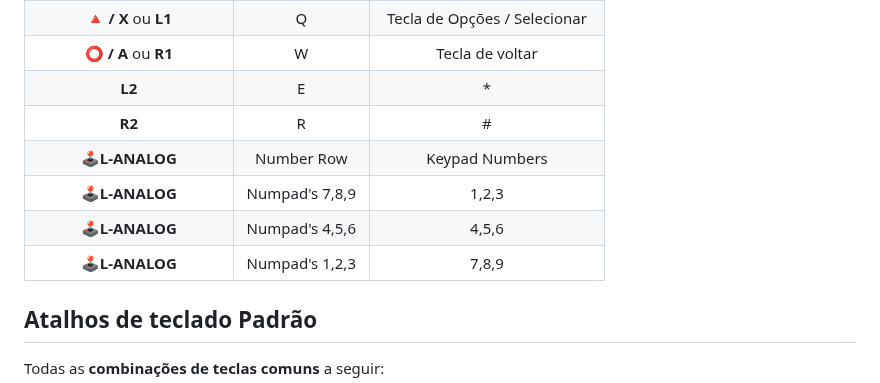
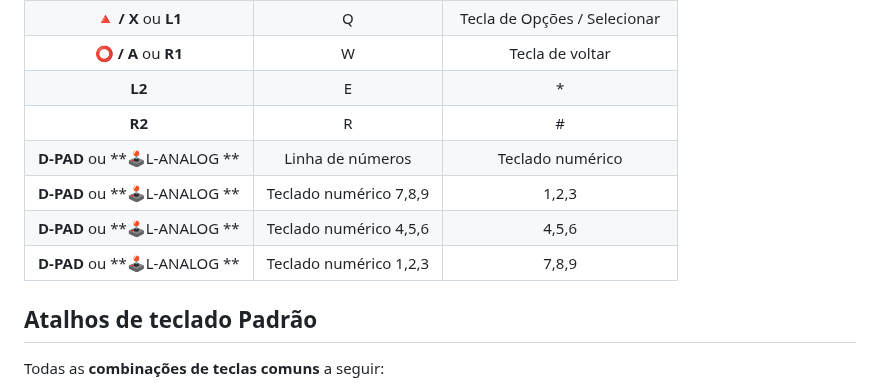
Before and after one commit to DRLEdition19/J2me-Batocera, a Markdown page: README.md, the part around the change. GitHub-like rendering.

```diff
--- a/README.md
+++ b/README.md
@@ -43,10 +43,10 @@ Lembrando que a emulação padrão do Freej2me já conta com um recurso de recon
 | **⭕ / A** ou **R1**  |       W        |     Tecla de voltar     |
 | **L2**           |       E        |        *         |
 | **R2**           |       R        |        #         |
-| **🕹L-ANALOG**     |   Number Row   |  Keypad Numbers  |
-| **🕹L-ANALOG**     | Numpad's 7,8,9 |      1,2,3       |
-| **🕹L-ANALOG**     | Numpad's 4,5,6 |      4,5,6       |
-| **🕹L-ANALOG**     | Numpad's 1,2,3 |      7,8,9       |
+| **D-PAD** ou **🕹L-ANALOG **      |   Linha de números   |  Teclado numérico  |
+| **D-PAD** ou **🕹L-ANALOG **      | Teclado numérico 7,8,9 |      1,2,3       |
+| **D-PAD** ou **🕹L-ANALOG **      | Teclado numérico 4,5,6 |      4,5,6       |
+| **D-PAD** ou **🕹L-ANALOG **      | Teclado numérico 1,2,3 |      7,8,9       |
 
 ## Atalhos de teclado Padrão
 
```
